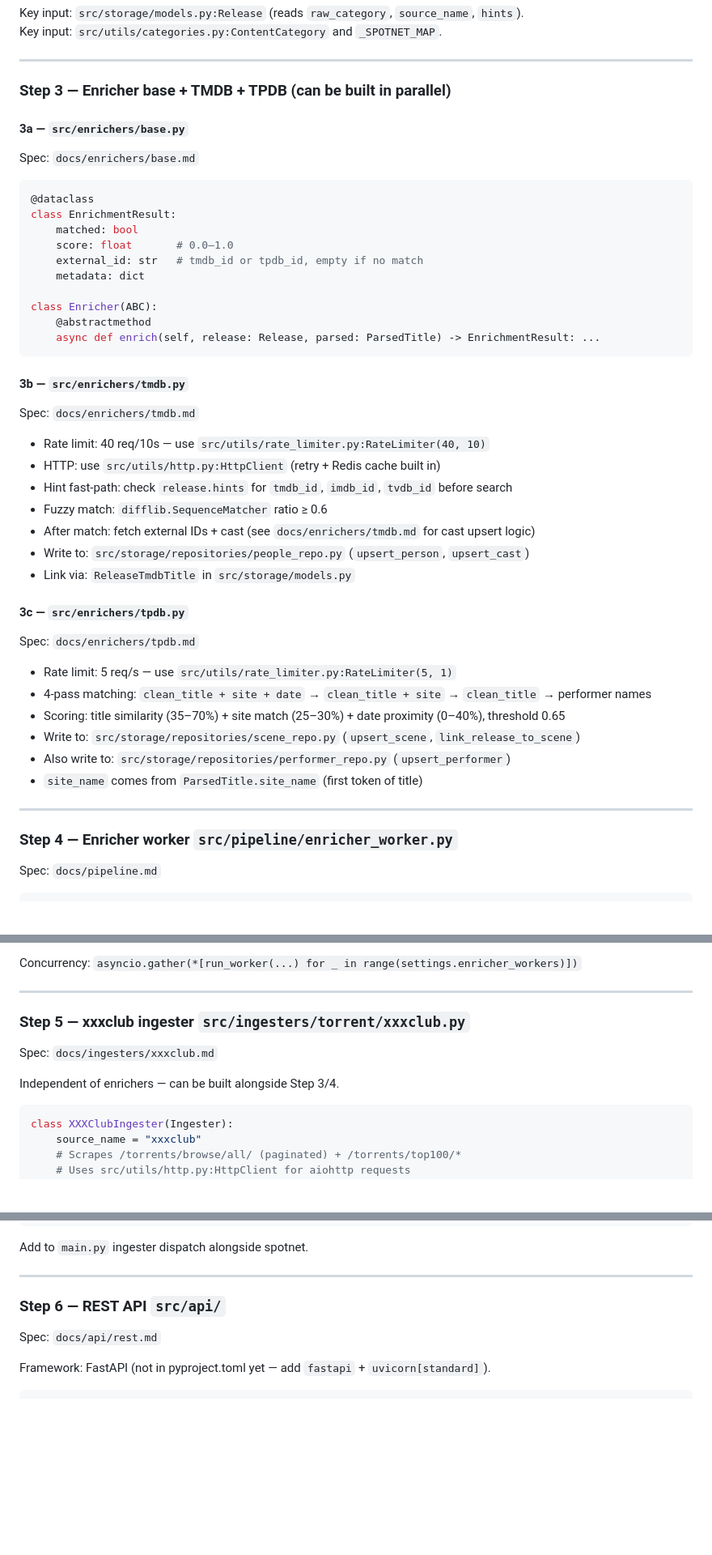
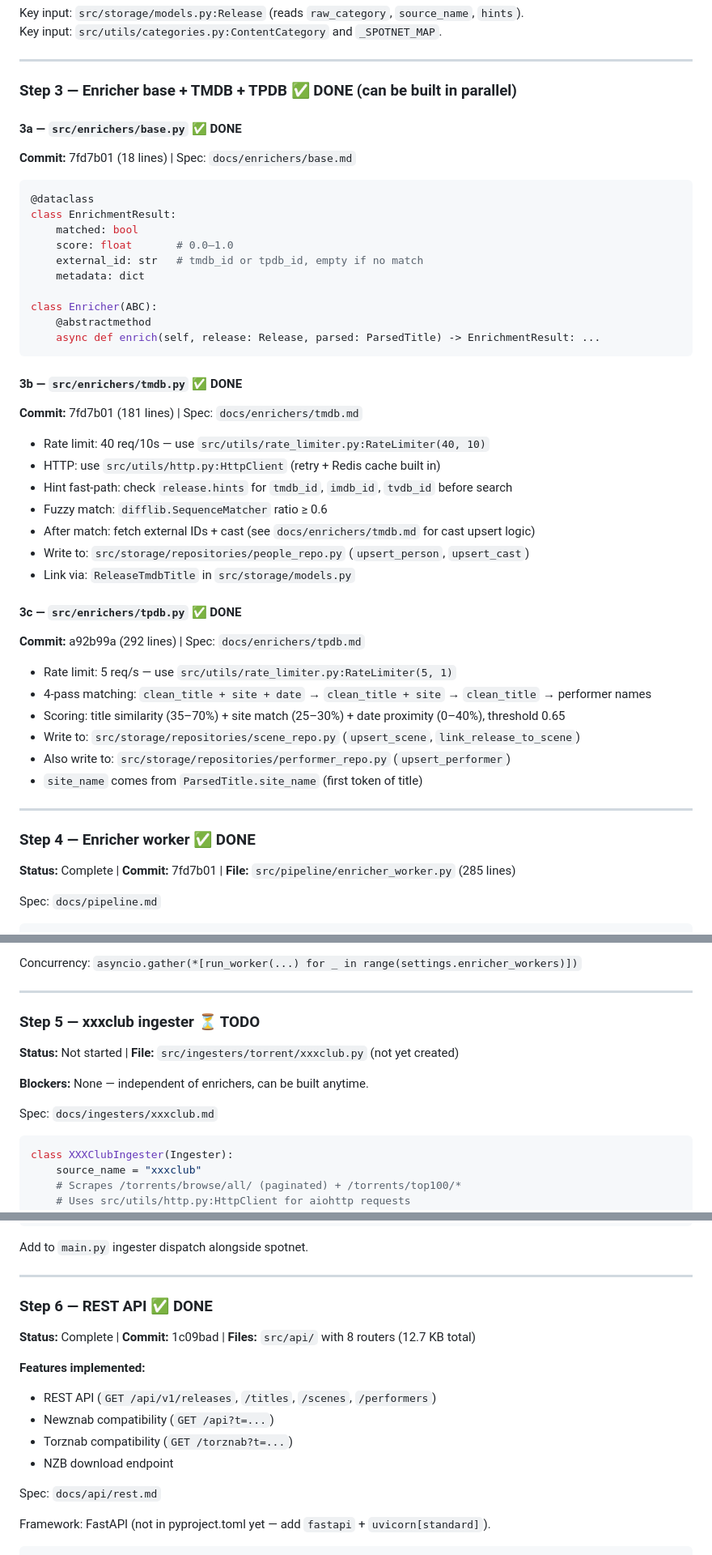
Before and after one commit to stdin-stderr/RapidIndex, a Markdown page: strategy.md, 3 parts joined by grey strips. Shown at 81% size. Rendered like a GitHub page; blank space fills up the shorter version.

````diff
--- a/strategy.md
+++ b/strategy.md
@@ -101,10 +107,10 @@ Key input: `src/utils/categories.py:ContentCategory` and `_SPOTNET_MAP`.
 
 ---
 
-### Step 3 — Enricher base + TMDB + TPDB  (can be built in parallel)
+### Step 3 — Enricher base + TMDB + TPDB  ✅ DONE (can be built in parallel)
 
-#### 3a — `src/enrichers/base.py`
-Spec: `docs/enrichers/base.md`
+#### 3a — `src/enrichers/base.py`  ✅ DONE
+**Commit:** 7fd7b01 (18 lines)  |  Spec: `docs/enrichers/base.md`
 
 ```python
 @dataclass
@@ -119,8 +125,8 @@ class Enricher(ABC):
     async def enrich(self, release: Release, parsed: ParsedTitle) -> EnrichmentResult: ...
 ```
 
-#### 3b — `src/enrichers/tmdb.py`
-Spec: `docs/enrichers/tmdb.md`
+#### 3b — `src/enrichers/tmdb.py`  ✅ DONE
+**Commit:** 7fd7b01 (181 lines)  |  Spec: `docs/enrichers/tmdb.md`
 
 - Rate limit: 40 req/10s — use `src/utils/rate_limiter.py:RateLimiter(40, 10)`
 - HTTP: use `src/utils/http.py:HttpClient` (retry + Redis cache built in)
@@ -130,8 +136,8 @@ Spec: `docs/enrichers/tmdb.md`
 - Write to: `src/storage/repositories/people_repo.py` (`upsert_person`, `upsert_cast`)
 - Link via: `ReleaseTmdbTitle` in `src/storage/models.py`
 
-#### 3c — `src/enrichers/tpdb.py`
-Spec: `docs/enrichers/tpdb.md`
+#### 3c — `src/enrichers/tpdb.py`  ✅ DONE
+**Commit:** a92b99a (292 lines)  |  Spec: `docs/enrichers/tpdb.md`
 
 - Rate limit: 5 req/s — use `src/utils/rate_limiter.py:RateLimiter(5, 1)`
 - 4-pass matching: `clean_title + site + date` → `clean_title + site` → `clean_title` → performer names
@@ -142,7 +148,8 @@ Spec: `docs/enrichers/tpdb.md`
 
 ---
 
-### Step 4 — Enricher worker  `src/pipeline/enricher_worker.py`
+### Step 4 — Enricher worker  ✅ DONE
+**Status:** Complete  |  **Commit:** 7fd7b01  |  **File:** `src/pipeline/enricher_worker.py` (285 lines)
 
 Spec: `docs/pipeline.md`
 
@@ -179,11 +186,12 @@ Concurrency: `asyncio.gather(*[run_worker(...) for _ in range(settings.enricher_
 
 ---
 
-### Step 5 — xxxclub ingester  `src/ingesters/torrent/xxxclub.py`
+### Step 5 — xxxclub ingester  ⏳ TODO
+**Status:** Not started  |  **File:** `src/ingesters/torrent/xxxclub.py` (not yet created)
+
+**Blockers:** None — independent of enrichers, can be built anytime.
 
 Spec: `docs/ingesters/xxxclub.md`
-
-Independent of enrichers — can be built alongside Step 3/4.
 
 ```python
 class XXXClubIngester(Ingester):
@@ -211,7 +219,14 @@ Add to `main.py` ingester dispatch alongside spotnet.
 
 ---
 
-### Step 6 — REST API  `src/api/`
+### Step 6 — REST API  ✅ DONE
+**Status:** Complete  |  **Commit:** 1c09bad  |  **Files:** `src/api/` with 8 routers (12.7 KB total)
+
+**Features implemented:**
+- REST API (`GET /api/v1/releases`, `/titles`, `/scenes`, `/performers`)
+- Newznab compatibility (`GET /api?t=...`)
+- Torznab compatibility (`GET /torznab?t=...`)
+- NZB download endpoint
 
 Spec: `docs/api/rest.md`
 
````
Also changed, not shown: other parts of strategy.md (+47 -28 lines), AGENTS.md (+44 -18 lines).
